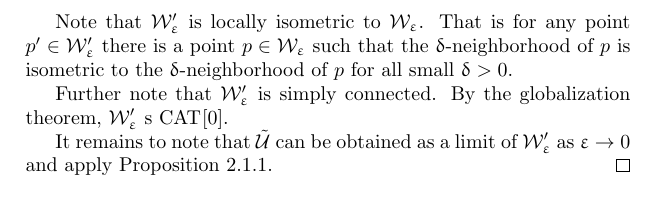
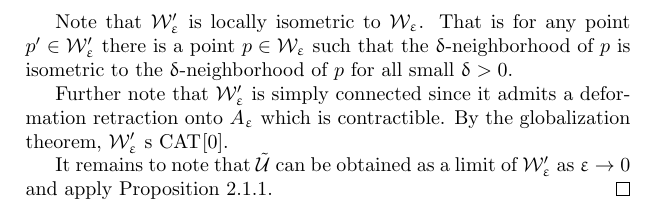
Before and after one commit to anton-petrunin/invitation, a LaTeX thesis (invitation.tex, which reads solutions.tex): part of page 80 of 86, cut so that both start at the same text. Compiled offline with pdfLaTeX.

Commit message:
solutions finished

```diff
--- a/solutions.tex
+++ b/solutions.tex
@@ -819,7 +819,7 @@ Next, consider the space $\spc{W}'_\eps$ obtained by double covering of $\spc{U}
 Note that $\spc{W}'_\eps$ is locally isometric to $\spc{W}_\eps$.
 That is for any point $p'\in\spc{W}'_\eps$ there is a point $p\in\spc{W}_\eps$ such that the $\delta$-neighborhood of $p$ is isometric to the $\delta$-neighborhood of $p$ for all small $\delta>0$.
 
-Further note that $\spc{W}'_\eps$ is simply connected.
+Further note that $\spc{W}'_\eps$ is simply connected since it admits a deformation retraction onto $A_\eps$ which is contractible.
 By the globalization theorem, $\spc{W}'_\eps$ s $\Cat{}{0}$.
 
 It remains to note that $\~{\spc{U}}$ can be obtained as a limit of $\spc{W}'_\eps$ as $\eps\to 0$ and apply Proposition~\ref{prop:cat-limit}.
```
